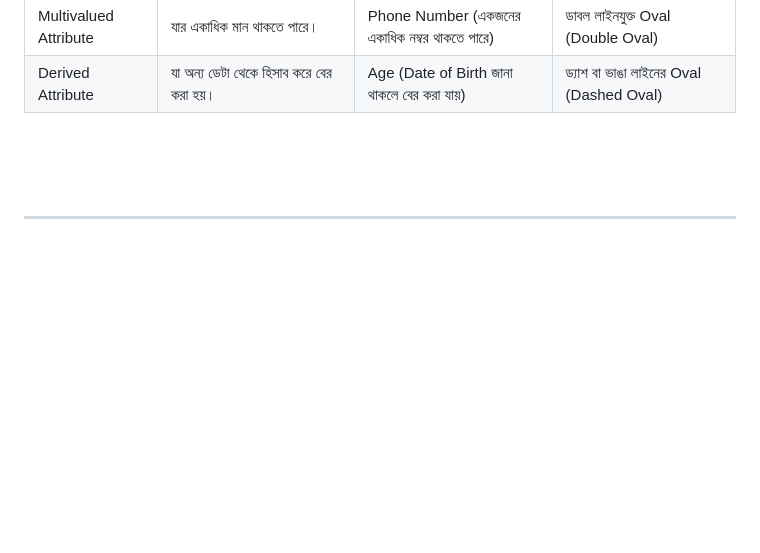
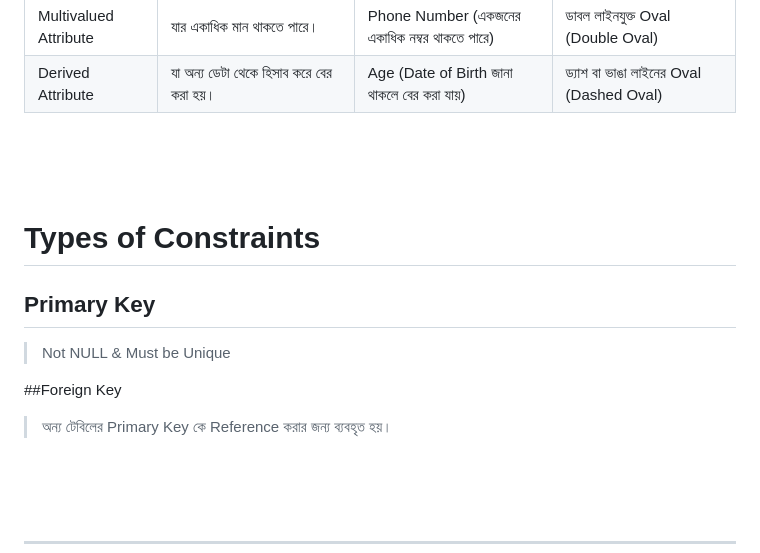
Before and after one commit to masudranaxpert/Pre-Industry-Program, a Markdown page: Task 01/ERD/readme.md, the part around one of its changes. Drawn GitHub-style; blank space fills up the shorter version.

```diff
--- a/Task 01/ERD/readme.md
+++ b/Task 01/ERD/readme.md
@@ -72,6 +72,16 @@ Email (ইমেইল)
 
 
 
+
+<br><br><br>
+
+# Types of Constraints
+
+## Primary Key
+  > Not NULL & Must be Unique
+
+##Foreign Key
+  > অন্য টেবিলের Primary Key কে Reference করার জন্য ব্যবহৃত হয়।
 
 <br><br><br>
 
```
Also changed, not shown: other parts of Task 01/ERD/readme.md (+78 -1 lines).
